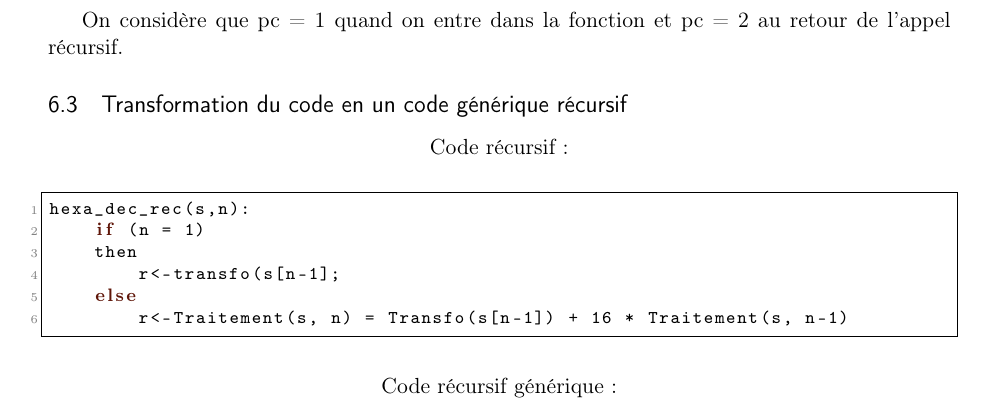
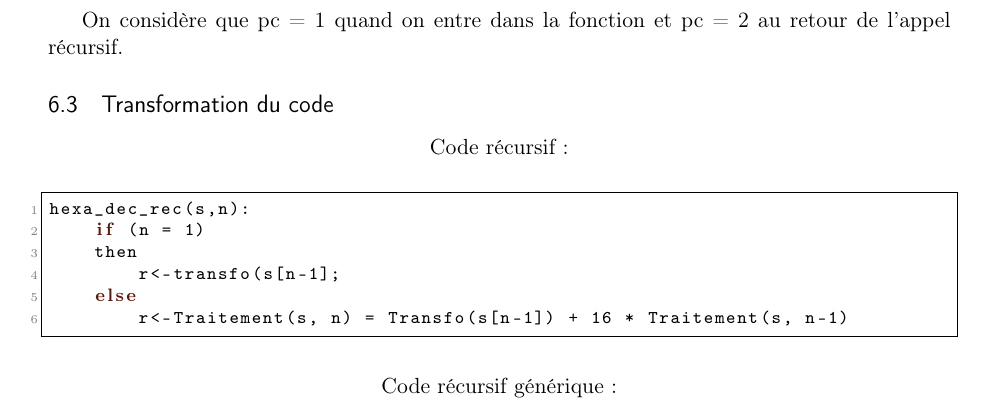
Before and after one commit to lucamat12113/INFO0947, a LaTeX document (p3/Rapport/rapport_s190632.tex): part of page 9 of 10, cut so that both start at the same text. Compiled offline with pdfLaTeX.

Commit message:
non la c'est fini

```diff
--- a/p3/Rapport/rapport_s190632.tex
+++ b/p3/Rapport/rapport_s190632.tex
@@ -600,7 +600,7 @@ On considère que pc = 1 quand on entre dans la fonction et pc = 2 au retour de
 l’appel récursif.
 
 
-\subsection{Transformation du code en un code générique récursif}
+\subsection{Transformation du code}
 
 \begin{center}
     Code récursif:
```
Also changed, not shown: p3/Rapport/rapport_s190632.pdf, 3 other files.
